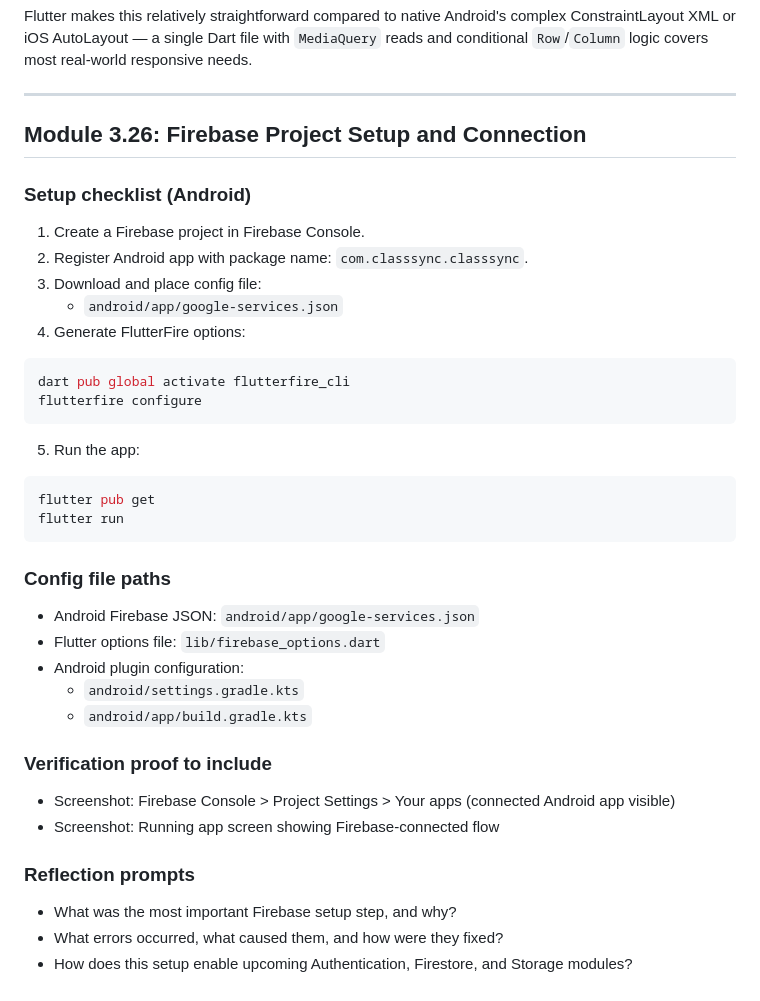
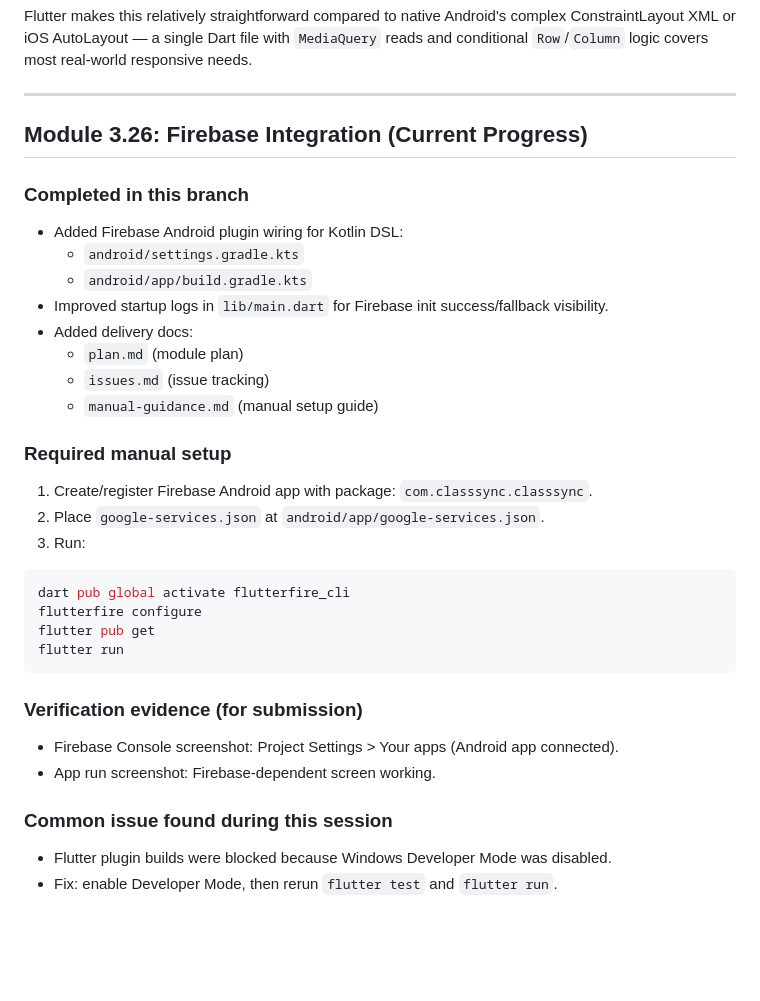
Before and after one commit to kalviumcommunity/S66-0226-T3-Flutter-Firebase-ClassSync, a Markdown page: README.md, the part around the change. Drawn GitHub-style; blank space fills up the shorter version.

Commit message:
docs: update README with setup and connection

````diff
--- a/README.md
+++ b/README.md
@@ -808,43 +808,34 @@ Flutter makes this relatively straightforward compared to native Android's compl
 
 ---
 
-## Module 3.26: Firebase Project Setup and Connection
+## Module 3.26: Firebase Integration (Current Progress)
 
-### Setup checklist (Android)
+### Completed in this branch
+- Added Firebase Android plugin wiring for Kotlin DSL:
+  - `android/settings.gradle.kts`
+  - `android/app/build.gradle.kts`
+- Improved startup logs in `lib/main.dart` for Firebase init success/fallback visibility.
+- Added delivery docs:
+  - `plan.md` (module plan)
+  - `issues.md` (issue tracking)
+  - `manual-guidance.md` (manual setup guide)
 
-1. Create a Firebase project in Firebase Console.
-2. Register Android app with package name: `com.classsync.classsync`.
-3. Download and place config file:
-   - `android/app/google-services.json`
-4. Generate FlutterFire options:
+### Required manual setup
+1. Create/register Firebase Android app with package: `com.classsync.classsync`.
+2. Place `google-services.json` at `android/app/google-services.json`.
+3. Run:
 
 ```bash
 dart pub global activate flutterfire_cli
 flutterfire configure
-```
-
-5. Run the app:
-
-```bash
 flutter pub get
 flutter run
 ```
 
-### Config file paths
+### Verification evidence (for submission)
+- Firebase Console screenshot: Project Settings > Your apps (Android app connected).
+- App run screenshot: Firebase-dependent screen working.
 
-- Android Firebase JSON: `android/app/google-services.json`
-- Flutter options file: `lib/firebase_options.dart`
-- Android plugin configuration:
-  - `android/settings.gradle.kts`
-  - `android/app/build.gradle.kts`
-
-### Verification proof to include
-
-- Screenshot: Firebase Console > Project Settings > Your apps (connected Android app visible)
-- Screenshot: Running app screen showing Firebase-connected flow
-
-### Reflection prompts
-
-- What was the most important Firebase setup step, and why?
-- What errors occurred, what caused them, and how were they fixed?
-- How does this setup enable upcoming Authentication, Firestore, and Storage modules?
+### Common issue found during this session
+- Flutter plugin builds were blocked because Windows Developer Mode was disabled.
+- Fix: enable Developer Mode, then rerun `flutter test` and `flutter run`.
````
